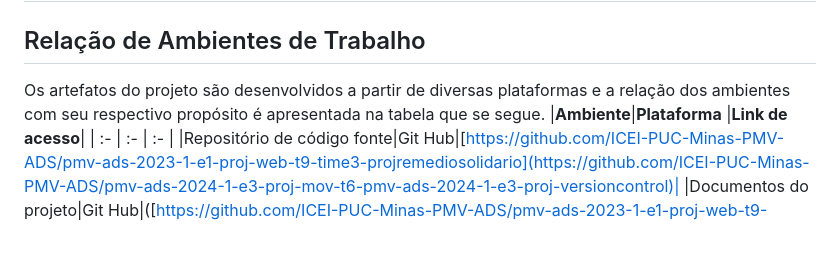
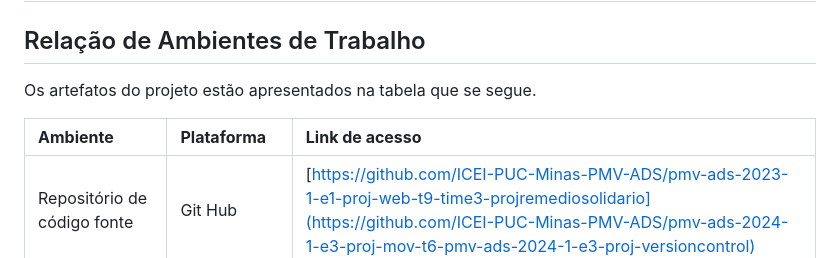
Before and after one commit to ICEI-PUC-Minas-PMV-ADS/pmv-ads-2024-1-e3-proj-mov-t6-pmv-ads-2024-1-e3-proj-versioncontrol, a Markdown page: docs/03-Metodologia.md, the part around the change. GitHub-like rendering.

```diff
--- a/docs/03-Metodologia.md
+++ b/docs/03-Metodologia.md
@@ -3,7 +3,8 @@
 
 ## Relação de Ambientes de Trabalho
 
-Os artefatos do projeto são desenvolvidos a partir de diversas plataformas e a relação dos ambientes com seu respectivo propósito é apresentada na tabela que se segue.
+Os artefatos do projeto estão apresentados na tabela que se segue.
+
 |**Ambiente**|**Plataforma** |**Link de acesso**|
 | :- | :- | :- |
 |Repositório de código fonte|Git Hub|[https://github.com/ICEI-PUC-Minas-PMV-ADS/pmv-ads-2023-1-e1-proj-web-t9-time3-projremediosolidario](https://github.com/ICEI-PUC-Minas-PMV-ADS/pmv-ads-2024-1-e3-proj-mov-t6-pmv-ads-2024-1-e3-proj-versioncontrol)|
```
